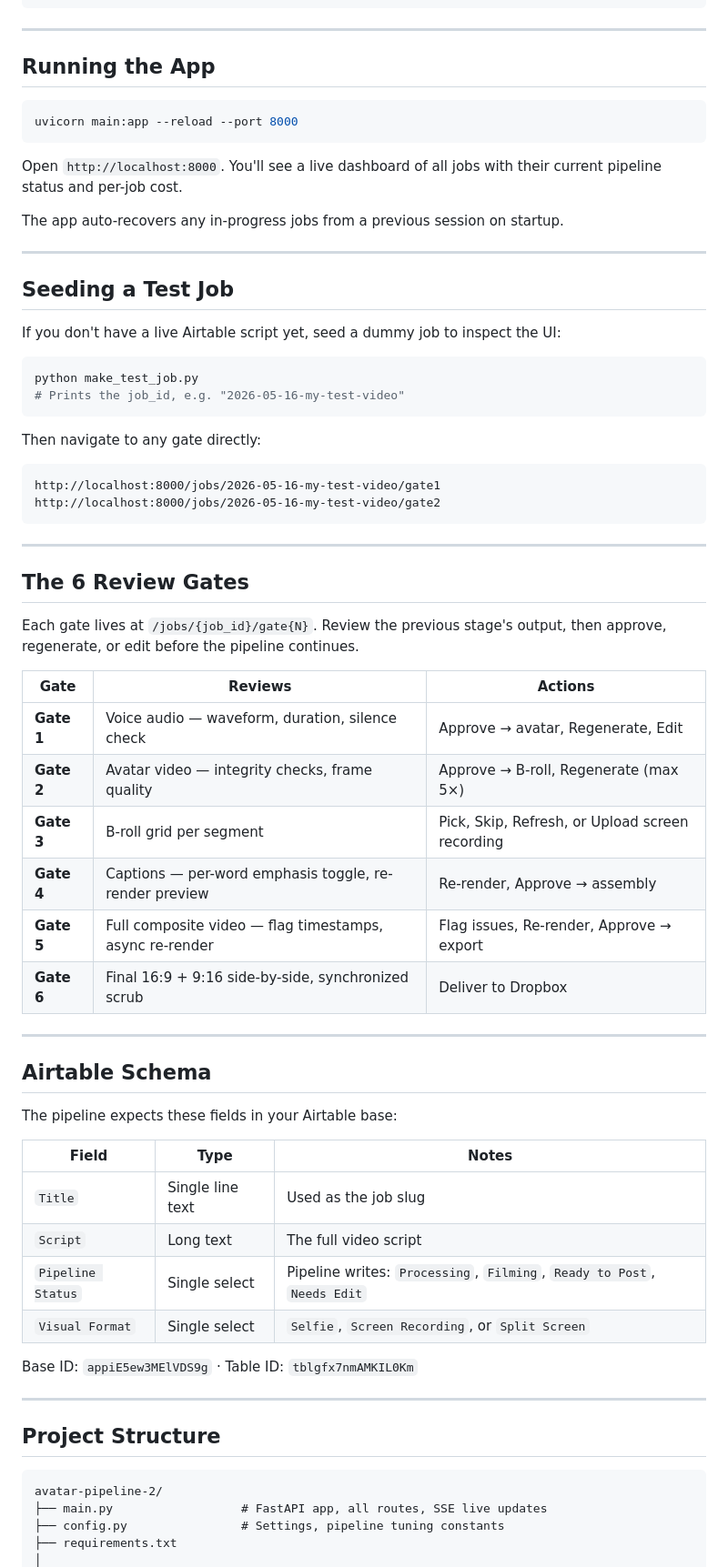
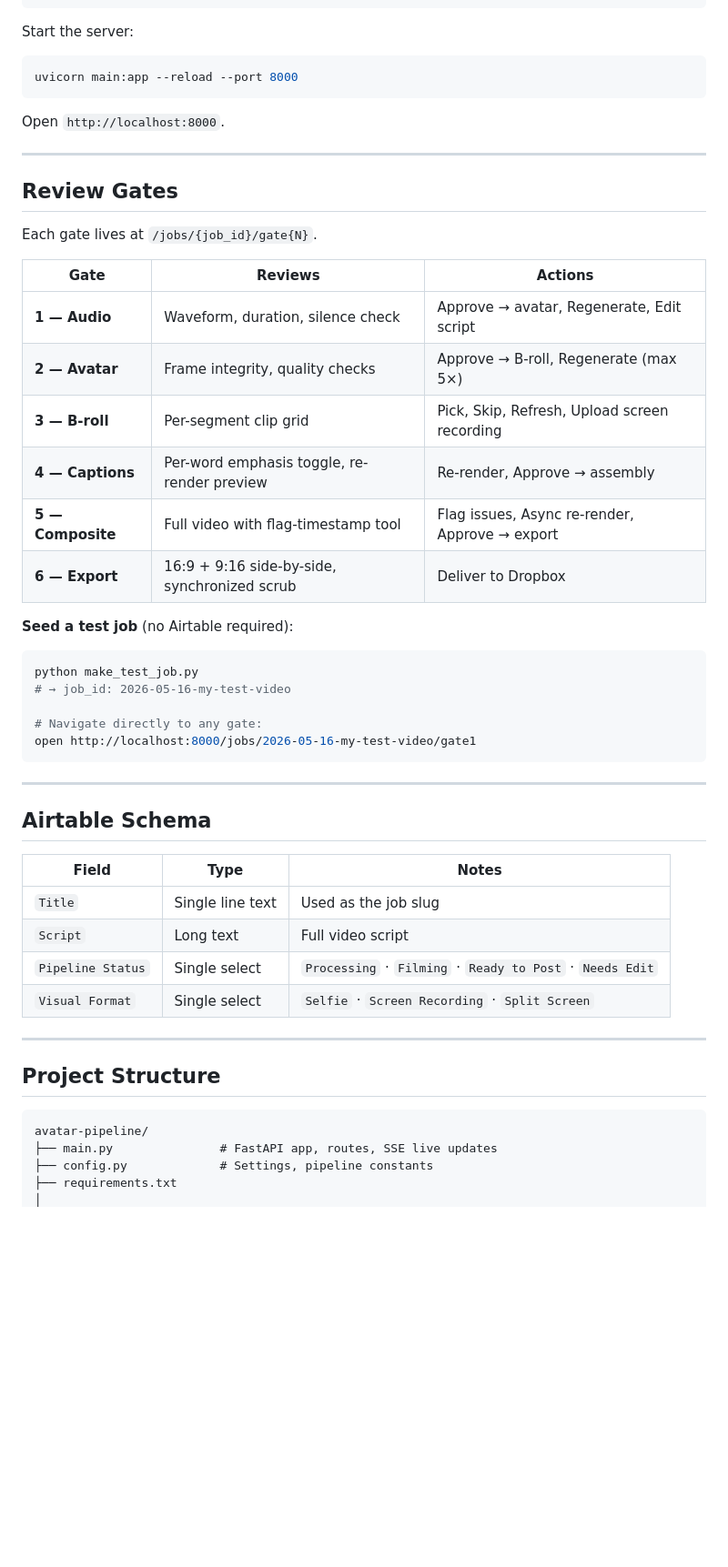
Before and after one commit to muhammadosamasohail99/avatar-pipeline, a Markdown page: README.md, the part around one of its changes. Shown at 91% size. Rendered like a GitHub page; blank space fills up the shorter version.

````diff
--- a/README.md
+++ b/README.md
@@ -151,73 +145,57 @@ DROPBOX_TOKEN=your_oauth2_token
 DROPBOX_DELIVERY_PATH=/Content/ready/
 ```
 
----
-
-## Running the App
+Start the server:
 
 ```bash
 uvicorn main:app --reload --port 8000
 ```
 
-Open `http://localhost:8000`. You'll see a live dashboard of all jobs with their current pipeline status and per-job cost.
-
-The app auto-recovers any in-progress jobs from a previous session on startup.
+Open `http://localhost:8000`.
 
 ---
 
-## Seeding a Test Job
+## Review Gates
 
-If you don't have a live Airtable script yet, seed a dummy job to inspect the UI:
+Each gate lives at `/jobs/{job_id}/gate{N}`.
+
+| Gate | Reviews | Actions |
+|---|---|---|
+| **1 — Audio** | Waveform, duration, silence check | Approve → avatar, Regenerate, Edit script |
+| **2 — Avatar** | Frame integrity, quality checks | Approve → B-roll, Regenerate (max 5×) |
+| **3 — B-roll** | Per-segment clip grid | Pick, Skip, Refresh, Upload screen recording |
+| **4 — Captions** | Per-word emphasis toggle, re-render preview | Re-render, Approve → assembly |
+| **5 — Composite** | Full video with flag-timestamp tool | Flag issues, Async re-render, Approve → export |
+| **6 — Export** | 16:9 + 9:16 side-by-side, synchronized scrub | Deliver to Dropbox |
+
+**Seed a test job** (no Airtable required):
 
 ```bash
 python make_test_job.py
-# Prints the job_id, e.g. "2026-05-16-my-test-video"
+# → job_id: 2026-05-16-my-test-video
+
+# Navigate directly to any gate:
+open http://localhost:8000/jobs/2026-05-16-my-test-video/gate1
 ```
-
-Then navigate to any gate directly:
-
-```
-http://localhost:8000/jobs/2026-05-16-my-test-video/gate1
-http://localhost:8000/jobs/2026-05-16-my-test-video/gate2
-```
-
----
-
-## The 6 Review Gates
-
-Each gate lives at `/jobs/{job_id}/gate{N}`. Review the previous stage's output, then approve, regenerate, or edit before the pipeline continues.
-
-| Gate | Reviews | Actions |
-|---|---|---|
-| **Gate 1** | Voice audio — waveform, duration, silence check | Approve → avatar, Regenerate, Edit |
-| **Gate 2** | Avatar video — integrity checks, frame quality | Approve → B-roll, Regenerate (max 5×) |
-| **Gate 3** | B-roll grid per segment | Pick, Skip, Refresh, or Upload screen recording |
-| **Gate 4** | Captions — per-word emphasis toggle, re-render preview | Re-render, Approve → assembly |
-| **Gate 5** | Full composite video — flag timestamps, async re-render | Flag issues, Re-render, Approve → export |
-| **Gate 6** | Final 16:9 + 9:16 side-by-side, synchronized scrub | Deliver to Dropbox |
 
 ---
 
 ## Airtable Schema
 
-The pipeline expects these fields in your Airtable base:
-
 | Field | Type | Notes |
 |---|---|---|
 | `Title` | Single line text | Used as the job slug |
-| `Script` | Long text | The full video script |
-| `Pipeline Status` | Single select | Pipeline writes: `Processing`, `Filming`, `Ready to Post`, `Needs Edit` |
-| `Visual Format` | Single select | `Selfie`, `Screen Recording`, or `Split Screen` |
-
-Base ID: `appiE5ew3MElVDS9g` · Table ID: `tblgfx7nmAMKIL0Km`
+| `Script` | Long text | Full video script |
+| `Pipeline Status` | Single select | `Processing` · `Filming` · `Ready to Post` · `Needs Edit` |
+| `Visual Format` | Single select | `Selfie` · `Screen Recording` · `Split Screen` |
 
 ---
 
 ## Project Structure
 
 ```
-avatar-pipeline-2/
-├── main.py                  # FastAPI app, all routes, SSE live updates
-├── config.py                # Settings, pipeline tuning constants
+avatar-pipeline/
+├── main.py               # FastAPI app, routes, SSE live updates
+├── config.py             # Settings, pipeline constants
 ├── requirements.txt
 │
````
Also changed, not shown: other parts of README.md (+114 -120 lines).
